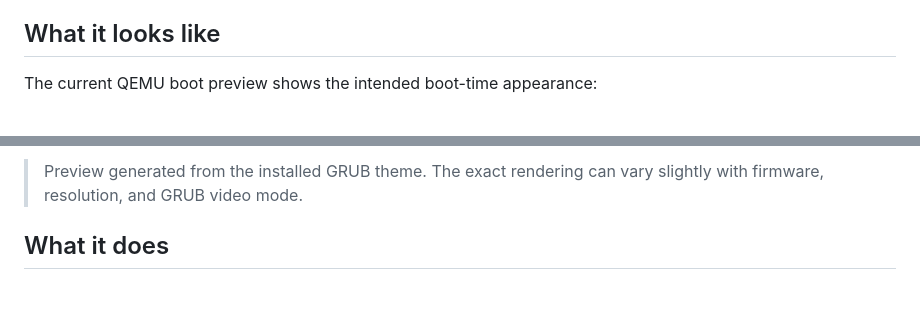
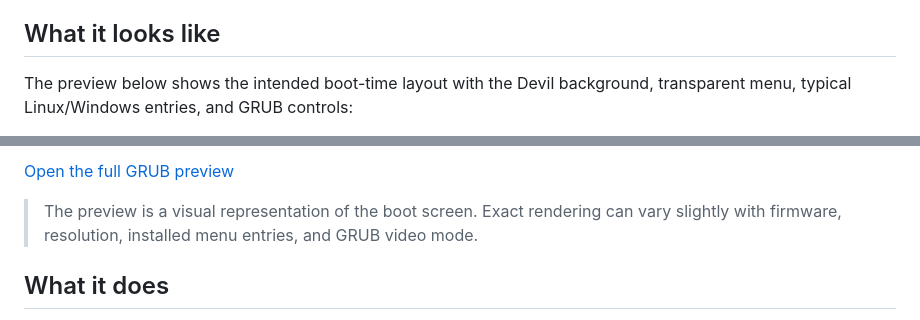
Before and after one commit to Loverof-Darkness/Devil-Boot-Loader-Theme, a Markdown page: README.md, 2 parts joined by grey strips. Drawn GitHub-style; blank space fills up the shorter version.

Commit message:
Use live boot preview in README

```diff
--- a/README.md
+++ b/README.md
@@ -4,5 +4,5 @@ A universal GRUB customization with a transparent main menu and Devil background
 
 ## What it looks like
 
-The current QEMU boot preview shows the intended boot-time appearance:
+The preview below shows the intended boot-time layout with the Devil background, transparent menu, typical Linux/Windows entries, and GRUB controls:
 
@@ -10,5 +10,7 @@ The current QEMU boot preview shows the intended boot-time appearance:
 
-> Preview generated from the installed GRUB theme. The exact rendering can vary slightly with firmware, resolution, and GRUB video mode.
+[Open the full GRUB preview](docs/boot-preview.svg)
+
+> The preview is a visual representation of the boot screen. Exact rendering can vary slightly with firmware, resolution, installed menu entries, and GRUB video mode.
 
 ## What it does
 
```
Also changed, not shown: other parts of README.md (+1 -1 lines).
